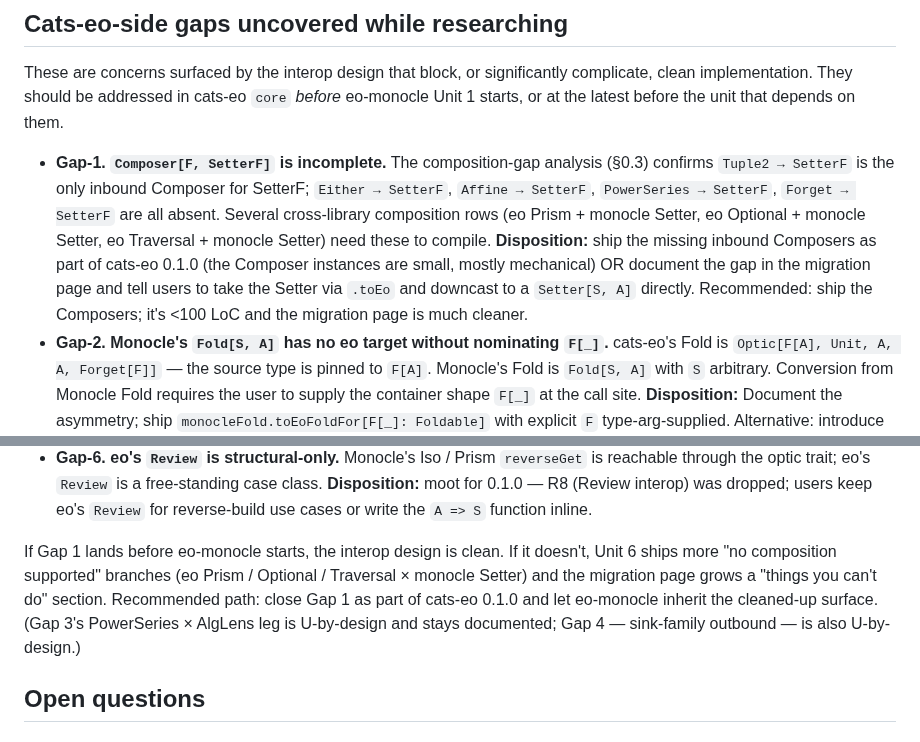
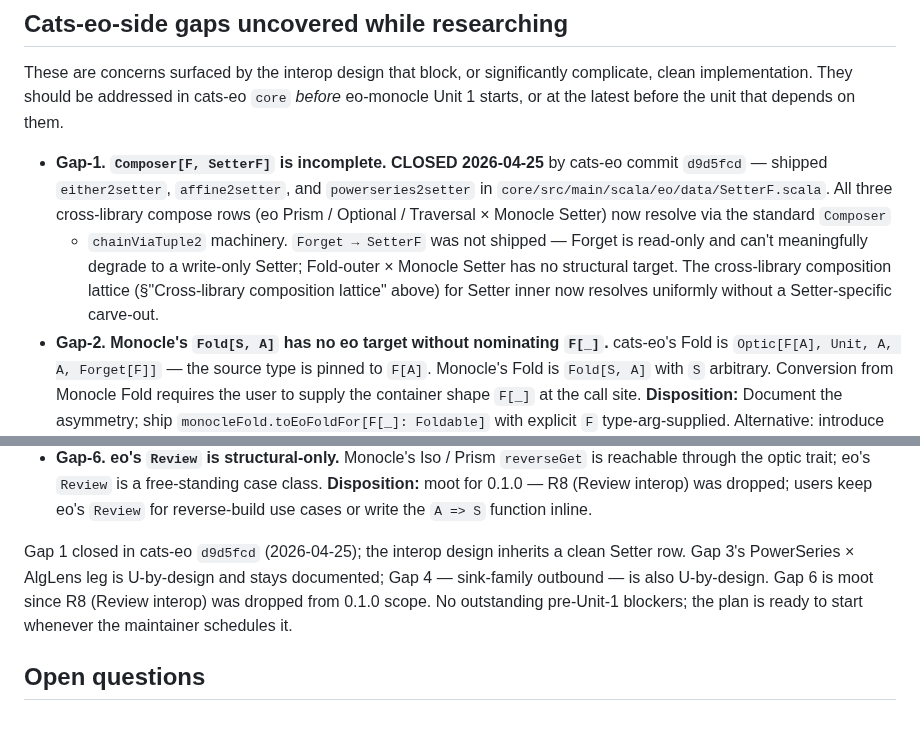
Before and after one commit to Constructive-Programming/eo, a Markdown page: docs/plans/2026-04-25-008-feat-eo-monocle-interop-module-plan.md, 2 parts joined by grey strips. GitHub-like rendering.

Commit message:
docs(plan/eo-monocle): mark Gap-1 closed (cats-eo d9d5fcd)
Three SetterF Composers shipped on main (either2setter,
affine2setter, powerseries2setter) close the cross-library Setter
row. Update Gap-1 entry to "CLOSED" with the commit pointer; update
the gaps-summary at the end to remove the Gap-1 prereq note. Plan
is now unblocked for Unit 1 start.

Co-Authored-By: Claude Opus 4.7 (1M context) <noreply@anthropic.com>

```diff
--- a/docs/plans/2026-04-25-008-feat-eo-monocle-interop-module-plan.md
+++ b/docs/plans/2026-04-25-008-feat-eo-monocle-interop-module-plan.md
@@ -905,18 +905,17 @@ significantly complicate, clean implementation. They should be
 addressed in cats-eo `core` *before* eo-monocle Unit 1 starts, or at
 the latest before the unit that depends on them.
 
-- **Gap-1. `Composer[F, SetterF]` is incomplete.** The composition-gap
-  analysis (§0.3) confirms `Tuple2 → SetterF` is the only inbound
-  Composer for SetterF; `Either → SetterF`, `Affine → SetterF`,
-  `PowerSeries → SetterF`, `Forget → SetterF` are all absent. Several
-  cross-library composition rows (eo Prism + monocle Setter, eo
-  Optional + monocle Setter, eo Traversal + monocle Setter) need
-  these to compile. **Disposition:** ship the missing inbound
-  Composers as part of cats-eo 0.1.0 (the Composer instances are
-  small, mostly mechanical) OR document the gap in the migration
-  page and tell users to take the Setter via `.toEo` and downcast
-  to a `Setter[S, A]` directly. Recommended: ship the Composers;
-  it's <100 LoC and the migration page is much cleaner.
+- **Gap-1. `Composer[F, SetterF]` is incomplete.** **CLOSED 2026-04-25**
+  by cats-eo commit `d9d5fcd` — shipped `either2setter`, `affine2setter`,
+  and `powerseries2setter` in `core/src/main/scala/eo/data/SetterF.scala`.
+  All three cross-library compose rows (eo Prism / Optional /
+  Traversal × Monocle Setter) now resolve via the standard `Composer`
+  + `chainViaTuple2` machinery. `Forget → SetterF` was not shipped —
+  Forget is read-only and can't meaningfully degrade to a write-only
+  Setter; Fold-outer × Monocle Setter has no structural target. The
+  cross-library composition lattice (§"Cross-library composition
+  lattice" above) for Setter inner now resolves uniformly without a
+  Setter-specific carve-out.
 - **Gap-2. Monocle's `Fold[S, A]` has no eo target without nominating
   `F[_]`.** cats-eo's Fold is `Optic[F[A], Unit, A, A, Forget[F]]` —
   the source type is pinned to `F[A]`. Monocle's Fold is `Fold[S, A]`
@@ -956,14 +955,12 @@ the latest before the unit that depends on them.
   — R8 (Review interop) was dropped; users keep eo's `Review` for
   reverse-build use cases or write the `A => S` function inline.
 
-If Gap 1 lands before eo-monocle starts, the interop design is
-clean. If it doesn't, Unit 6 ships more "no composition supported"
-branches (eo Prism / Optional / Traversal × monocle Setter) and the
-migration page grows a "things you can't do" section. Recommended
-path: close Gap 1 as part of cats-eo 0.1.0 and let eo-monocle
-inherit the cleaned-up surface. (Gap 3's PowerSeries × AlgLens leg
-is U-by-design and stays documented; Gap 4 — sink-family outbound —
-is also U-by-design.)
+Gap 1 closed in cats-eo `d9d5fcd` (2026-04-25); the interop design
+inherits a clean Setter row. Gap 3's PowerSeries × AlgLens leg is
+U-by-design and stays documented; Gap 4 — sink-family outbound — is
+also U-by-design. Gap 6 is moot since R8 (Review interop) was
+dropped from 0.1.0 scope. No outstanding pre-Unit-1 blockers; the
+plan is ready to start whenever the maintainer schedules it.
 
 ## Open questions
 
```
